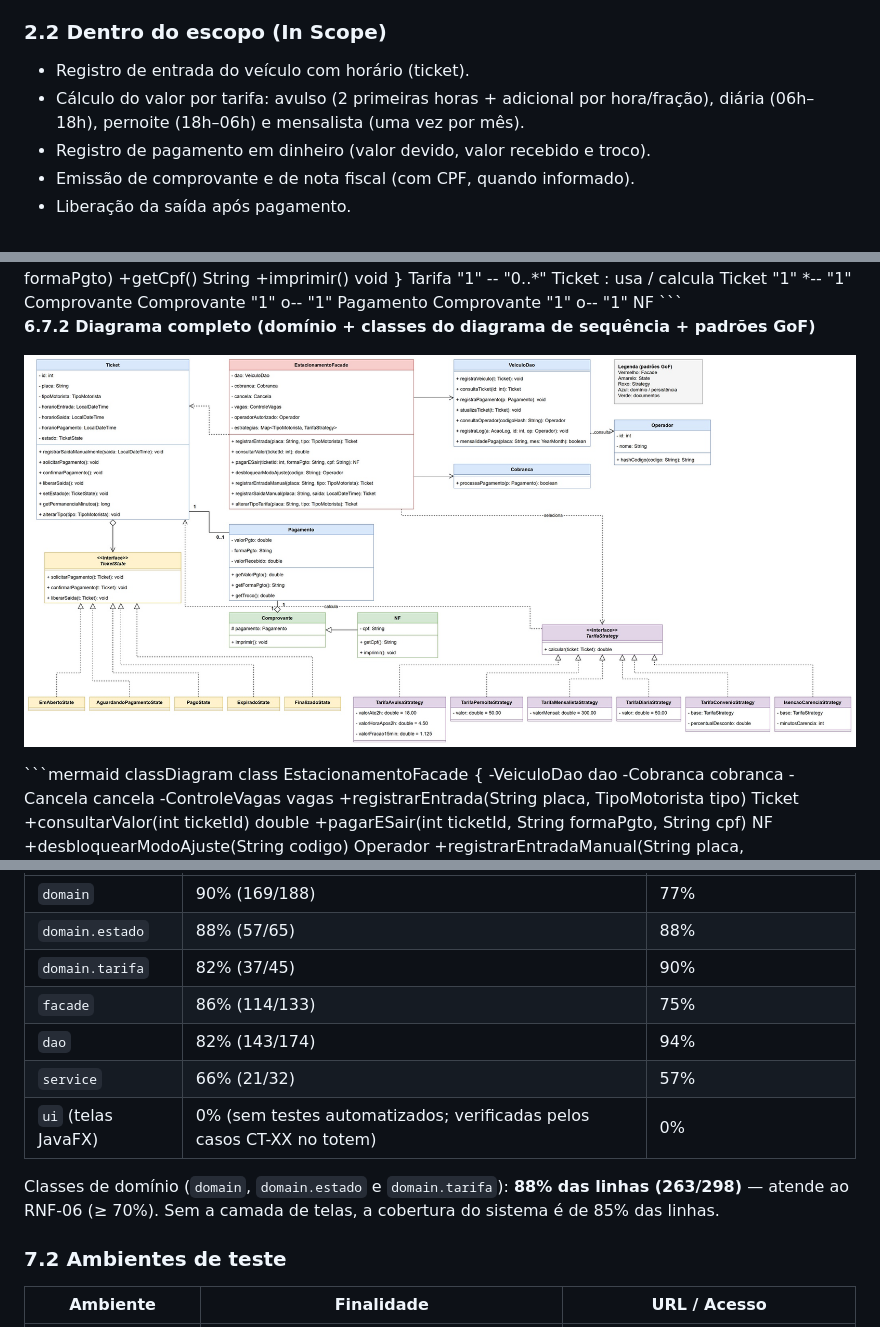
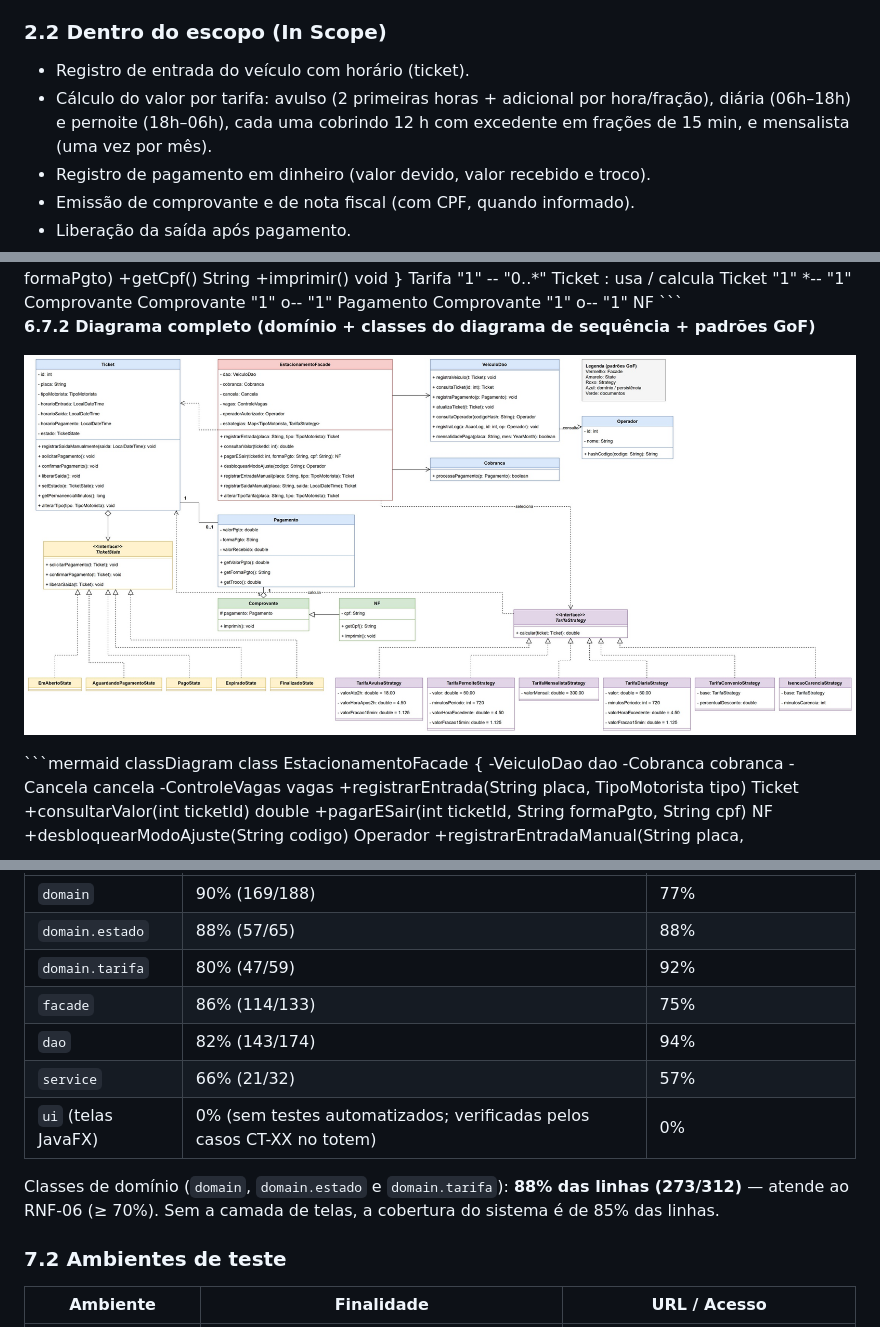
Before and after one commit to KeteliLino/Projeto_Eng_Soft__Monolitico, a Markdown page: docs/Documentacao_Monolitico_Estacionamento.md, 3 parts joined by grey strips. Rendered like a GitHub page; pictures changed too: docs/imagens/DiagramaClassesGoFMono.jpg.

```diff
--- a/docs/Documentacao_Monolitico_Estacionamento.md
+++ b/docs/Documentacao_Monolitico_Estacionamento.md
@@ -71,7 +71,7 @@ O sistema controla a permanência de veículos em um estacionamento. Na entrada,
 
 ### 2.2 Dentro do escopo (In Scope)
 - Registro de entrada do veículo com horário (ticket).
-- Cálculo do valor por tarifa: avulso (2 primeiras horas + adicional por hora/fração), diária (06h–18h), pernoite (18h–06h) e mensalista (uma vez por mês).
+- Cálculo do valor por tarifa: avulso (2 primeiras horas + adicional por hora/fração), diária (06h–18h) e pernoite (18h–06h), cada uma cobrindo 12 h com excedente em frações de 15 min, e mensalista (uma vez por mês).
 - Registro de pagamento em dinheiro (valor devido, valor recebido e troco).
 - Emissão de comprovante e de nota fiscal (com CPF, quando informado).
 - Liberação da saída após pagamento.
@@ -1255,13 +1261,13 @@ class TicketStateTest {
 |---|---|---|
 | `domain` | 90% (169/188) | 77% |
 | `domain.estado` | 88% (57/65) | 88% |
-| `domain.tarifa` | 82% (37/45) | 90% |
+| `domain.tarifa` | 80% (47/59) | 92% |
 | `facade` | 86% (114/133) | 75% |
 | `dao` | 82% (143/174) | 94% |
 | `service` | 66% (21/32) | 57% |
 | `ui` (telas JavaFX) | 0% (sem testes automatizados; verificadas pelos casos CT-XX no totem) | 0% |
 
-Classes de domínio (`domain`, `domain.estado` e `domain.tarifa`): **88% das linhas (263/298)** — atende ao RNF-06 (≥ 70%). Sem a camada de telas, a cobertura do sistema é de 85% das linhas.
+Classes de domínio (`domain`, `domain.estado` e `domain.tarifa`): **88% das linhas (273/312)** — atende ao RNF-06 (≥ 70%). Sem a camada de telas, a cobertura do sistema é de 85% das linhas.
 
 ### 7.2 Ambientes de teste
 
```
Also changed, not shown: other parts of docs/Documentacao_Monolitico_Estacionamento.md (+17 -11 lines), README.md (+8 -4 lines), docs/imagens/TelaInicialTotem.png (added), 5 other files.
